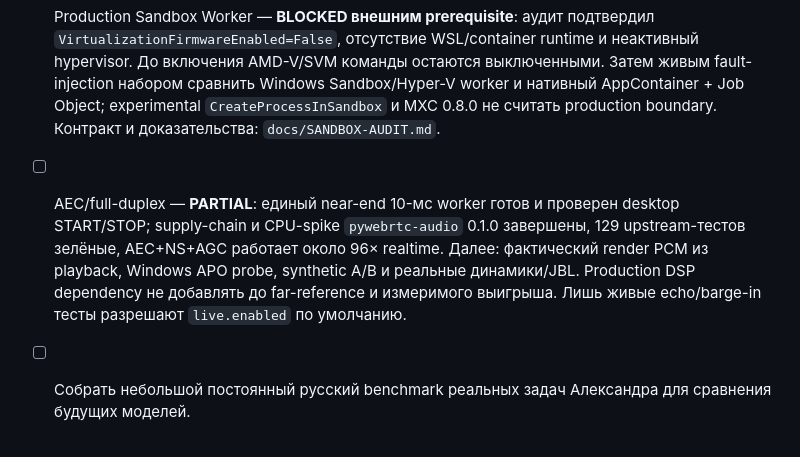
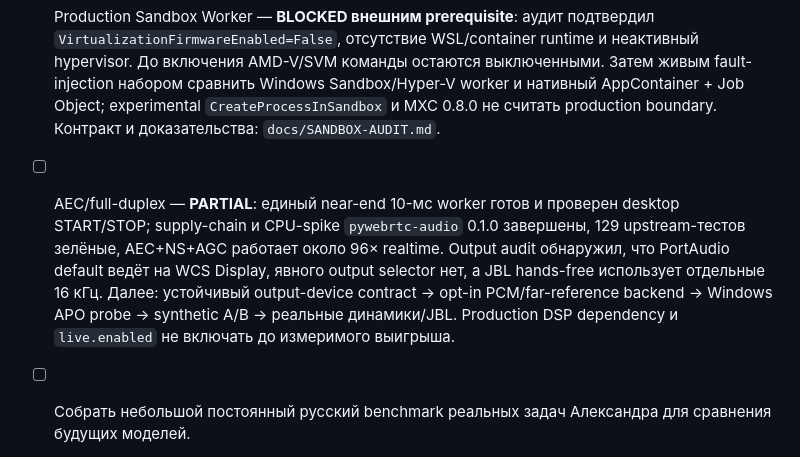
Before and after one commit to Alexperowo/assistant-ksenia, a Markdown page: docs/ROADMAP.md, the part around the change. GitHub-like rendering.

```diff
--- a/docs/ROADMAP.md
+++ b/docs/ROADMAP.md
@@ -67,7 +67,7 @@
 - [ ] Завершить fast-tier UI acceptance: строгий read-only runner и первые 3/3 шага готовы; расширить corpus до 20–30 случаев на разных приложениях/масштабах, затем выполнить один подтверждённый action только через существующие `windows_*` tools и Permission Broker. Runtime coordinator и ScreenCaptureService уже готовы. Baselines: `docs/FAST-RESIDENT-MODELS-BASELINE-2026-08-31.md`, `docs/SCREEN-CAPTURE-BASELINE-2026-08-31.md`, `docs/UI-MATE-READONLY-ACCEPTANCE-2026-08-31.md`.
 - [x] Измерить RuntimeProfile 16K/32K/48K/96K на обеих рабочих моделях: меньший context экономит память, но не TTFT; автоматическое переключение отклонено из-за reload/cache penalty. Явный `cache_prompt`, cache hit telemetry и стабильный snapshot `AGENT_FULL` внедрены. Детали: `docs/RUNTIME-OPTIMIZATION-BASELINE.md`.
 - [ ] Production Sandbox Worker — **BLOCKED внешним prerequisite**: аудит подтвердил `VirtualizationFirmwareEnabled=False`, отсутствие WSL/container runtime и неактивный hypervisor. До включения AMD-V/SVM команды остаются выключенными. Затем живым fault-injection набором сравнить Windows Sandbox/Hyper-V worker и нативный AppContainer + Job Object; experimental `CreateProcessInSandbox` и MXC 0.8.0 не считать production boundary. Контракт и доказательства: `docs/SANDBOX-AUDIT.md`.
-- [ ] AEC/full-duplex — **PARTIAL**: единый near-end 10-мс worker готов и проверен desktop START/STOP; supply-chain и CPU-spike `pywebrtc-audio` 0.1.0 завершены, 129 upstream-тестов зелёные, AEC+NS+AGC работает около 96× realtime. Далее: фактический render PCM из playback, Windows APO probe, synthetic A/B и реальные динамики/JBL. Production DSP dependency не добавлять до far-reference и измеримого выигрыша. Лишь живые echo/barge-in тесты разрешают `live.enabled` по умолчанию.
+- [ ] AEC/full-duplex — **PARTIAL**: единый near-end 10-мс worker готов и проверен desktop START/STOP; supply-chain и CPU-spike `pywebrtc-audio` 0.1.0 завершены, 129 upstream-тестов зелёные, AEC+NS+AGC работает около 96× realtime. Output audit обнаружил, что PortAudio default ведёт на WCS Display, явного output selector нет, а JBL hands-free использует отдельные 16 кГц. Далее: устойчивый output-device contract → opt-in PCM/far-reference backend → Windows APO probe → synthetic A/B → реальные динамики/JBL. Production DSP dependency и `live.enabled` не включать до измеримого выигрыша.
 - [ ] Собрать небольшой постоянный русский benchmark реальных задач Александра для сравнения будущих моделей.
 - [ ] Добавить лёгкий reranker после FTS5 + embeddings + RRF и сравнить top-5 на памяти, документации и коде.
 - [ ] Добавить MCP gateway только через typed adapter → Permission Broker → executor; прямой доступ LLM к MCP-серверу запрещён.
```
Also changed, not shown: CHANGELOG.md (+1 -0 lines), docs/AUDIO-FULL-DUPLEX-AUDIT.md (+21 -6 lines).
